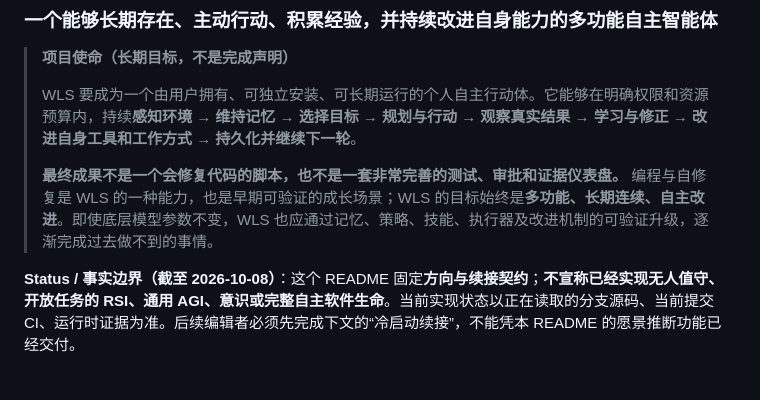
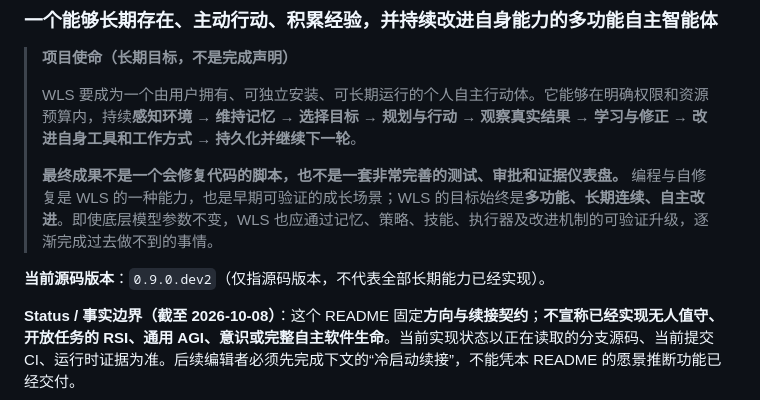
Before and after one commit to sangziwang91-design/workstation-living-system, a Markdown page: README.md, the part around the change. Drawn GitHub-style; blank space fills up the shorter version.

Commit message:
fix: sync canonical WLS version in RSI branch README

```diff
--- a/README.md
+++ b/README.md
@@ -6,6 +6,8 @@
 > WLS 要成为一个由用户拥有、可独立安装、可长期运行的个人自主行动体。它能够在明确权限和资源预算内，持续**感知环境 → 维持记忆 → 选择目标 → 规划与行动 → 观察真实结果 → 学习与修正 → 改进自身工具和工作方式 → 持久化并继续下一轮**。
 >
 > **最终成果不是一个会修复代码的脚本，也不是一套非常完善的测试、审批和证据仪表盘。** 编程与自修复是 WLS 的一种能力，也是早期可验证的成长场景；WLS 的目标始终是**多功能、长期连续、自主改进**。即使底层模型参数不变，WLS 也应通过记忆、策略、技能、执行器及改进机制的可验证升级，逐渐完成过去做不到的事情。
+
+**当前源码版本**：`0.9.0.dev2`（仅指源码版本，不代表全部长期能力已经实现）。
 
 **Status / 事实边界（截至 2026-10-08）**：这个 README 固定**方向与续接契约**；**不宣称已经实现无人值守、开放任务的 RSI、通用 AGI、意识或完整自主软件生命**。当前实现状态以正在读取的分支源码、当前提交 CI、运行时证据为准。后续编辑者必须先完成下文的“冷启动续接”，不能凭本 README 的愿景推断功能已经交付。
 
```
